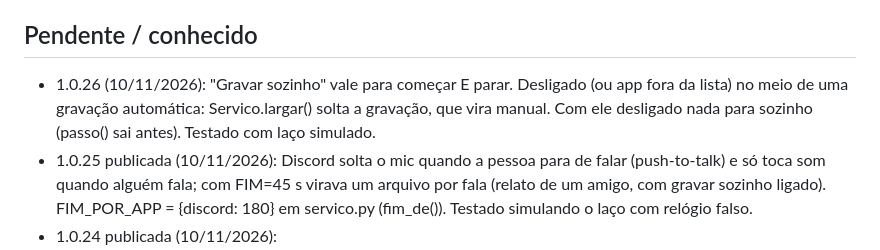
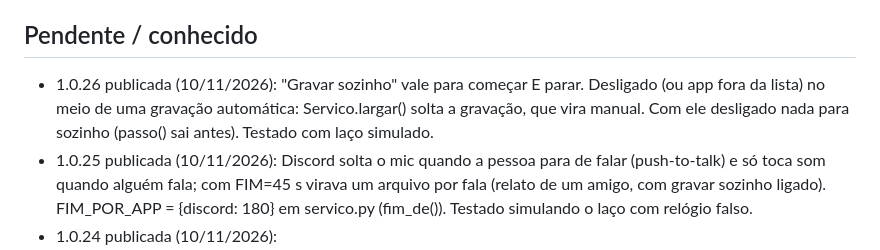
Before and after one commit to viniiivs/reunioes, a Markdown page: PROGRESS.md, the part around the change. Rendered like a GitHub page.

Commit message:
PROGRESS: 1.0.26 publicada

```diff
--- a/PROGRESS.md
+++ b/PROGRESS.md
@@ -45,7 +45,7 @@ Resumo vivo do projeto: decisões, o que está pronto, o que falta e onde fica c
 - 1.0.20 addons (abas extras por pasta local, tipos claude/comando, trecho, selos); Fato ou fake vira addon externo, 10/11/2026
 
 ## Pendente / conhecido
-- 1.0.26 (10/11/2026): "Gravar sozinho" vale para começar E parar. Desligado (ou app fora da lista) no meio de uma gravação automática: Servico.largar() solta a gravação, que vira manual. Com ele desligado nada para sozinho (passo() sai antes). Testado com laço simulado.
+- 1.0.26 publicada (10/11/2026): "Gravar sozinho" vale para começar E parar. Desligado (ou app fora da lista) no meio de uma gravação automática: Servico.largar() solta a gravação, que vira manual. Com ele desligado nada para sozinho (passo() sai antes). Testado com laço simulado.
 - 1.0.25 publicada (10/11/2026): Discord solta o mic quando a pessoa para de falar (push-to-talk) e só toca som quando alguém fala; com FIM=45 s virava um arquivo por fala (relato de um amigo, com gravar sozinho ligado). FIM_POR_APP = {discord: 180} em servico.py (fim_de()). Testado simulando o laço com relógio falso.
 - 1.0.24 publicada (10/11/2026):
   - IA: resumo e addons rodam no Claude Code OU no Codex (conta ChatGPT). `app/Ia.cs` (antes Claude.cs) escolhe: addon com "ia" exigida > Config.Ia > a instalada (Claude primeiro). Codex: `codex exec --ephemeral --ignore-user-config --ignore-rules -s read-only --disable shell_tool -c web_search=live|disabled -c model_reasoning_effort=low|medium|high -c model_instructions_file=<prompt>` (+ `--output-schema`); stdout = resposta, stderr traz "model: ...". Antes checa `codex login status` (sem login o exec fica ~30 s tentando). Pelo npm usa o codex.exe de dentro de @openai/codex (o .cmd passa pelo cmd.exe; pastas ".codex-xxxx" são sobras de update, ignoradas). Testes reais: REUNIOES_TESTE_CODEX=1 / REUNIOES_TESTE_CLAUDE=1.
```
